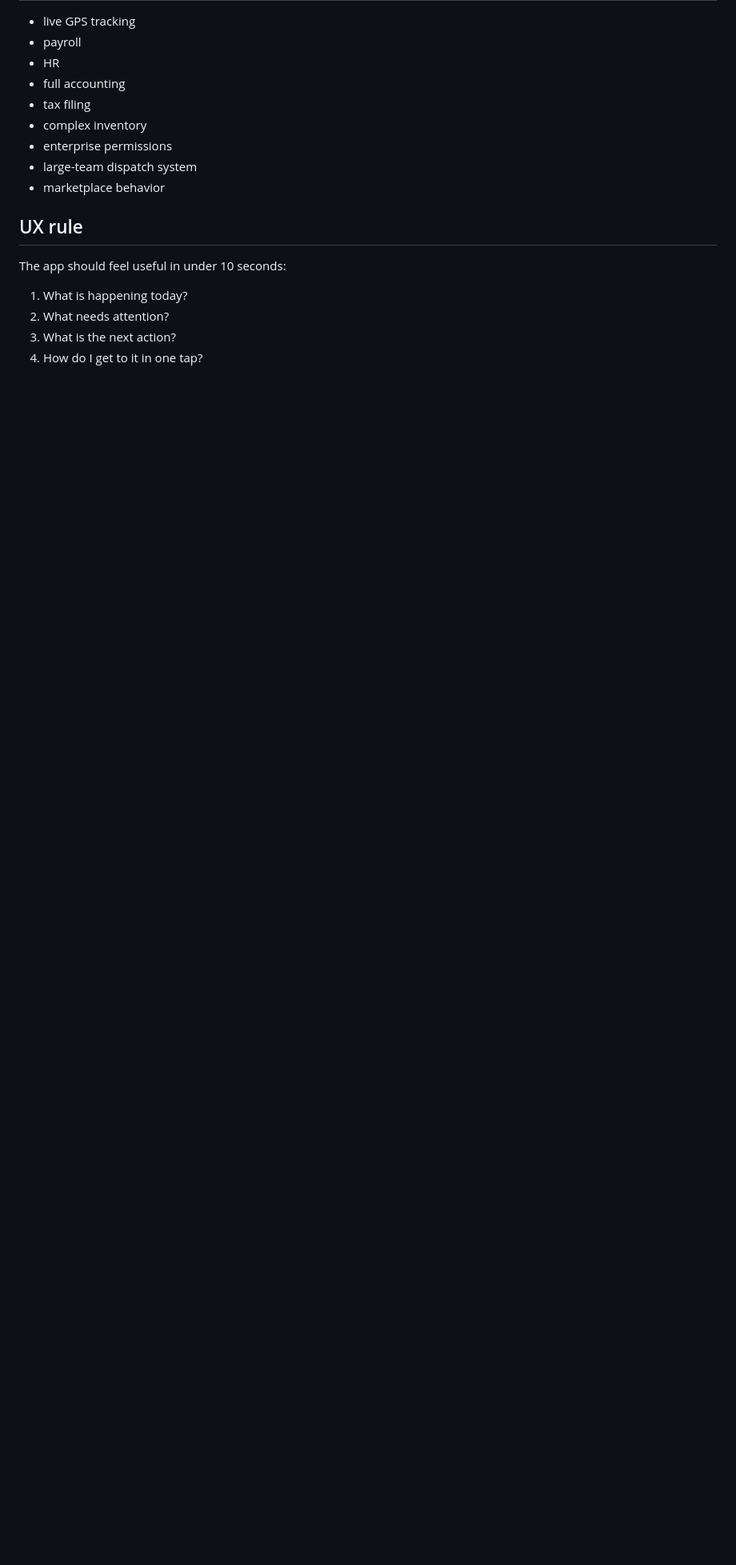
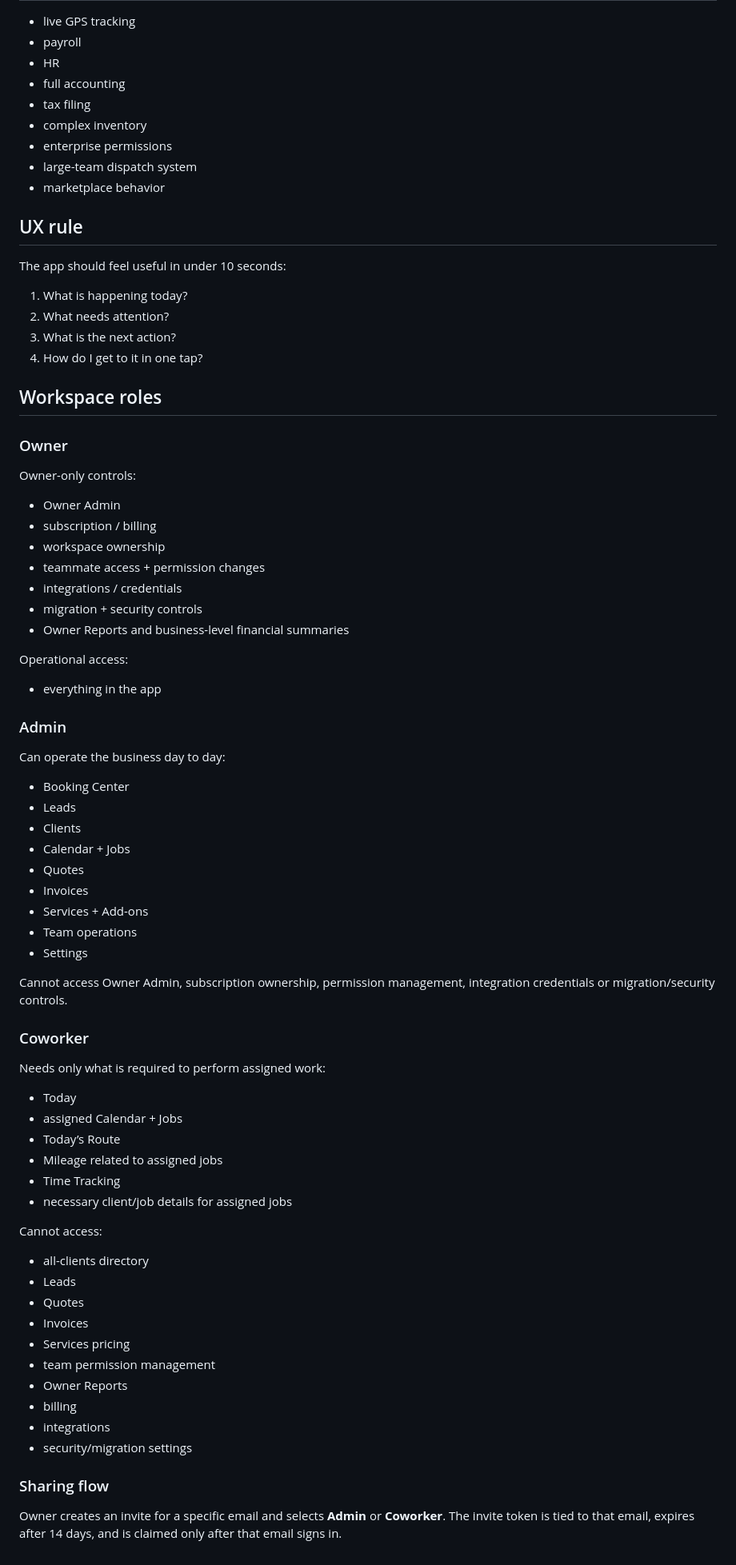
Before and after one commit to thelaunchera/launch-Era-App-, a Markdown page: PRODUCT_BLUEPRINT.md, the part around the change. Shown at 80% size. Drawn GitHub-style; blank space fills up the shorter version.

Commit message:
Document owner admin and teammate permission model

```diff
--- a/PRODUCT_BLUEPRINT.md
+++ b/PRODUCT_BLUEPRINT.md
@@ -238,3 +238,58 @@ The app should feel useful in under 10 seconds:
 2. What needs attention?
 3. What is the next action?
 4. How do I get to it in one tap?
+
+
+## Workspace roles
+
+### Owner
+Owner-only controls:
+- Owner Admin
+- subscription / billing
+- workspace ownership
+- teammate access + permission changes
+- integrations / credentials
+- migration + security controls
+- Owner Reports and business-level financial summaries
+
+Operational access:
+- everything in the app
+
+### Admin
+Can operate the business day to day:
+- Booking Center
+- Leads
+- Clients
+- Calendar + Jobs
+- Quotes
+- Invoices
+- Services + Add-ons
+- Team operations
+- Settings
+
+Cannot access Owner Admin, subscription ownership, permission management, integration credentials or migration/security controls.
+
+### Coworker
+Needs only what is required to perform assigned work:
+- Today
+- assigned Calendar + Jobs
+- Today’s Route
+- Mileage related to assigned jobs
+- Time Tracking
+- necessary client/job details for assigned jobs
+
+Cannot access:
+- all-clients directory
+- Leads
+- Quotes
+- Invoices
+- Services pricing
+- team permission management
+- Owner Reports
+- billing
+- integrations
+- security/migration settings
+
+### Sharing flow
+Owner creates an invite for a specific email and selects **Admin** or **Coworker**.
+The invite token is tied to that email, expires after 14 days, and is claimed only after that email signs in.
```
